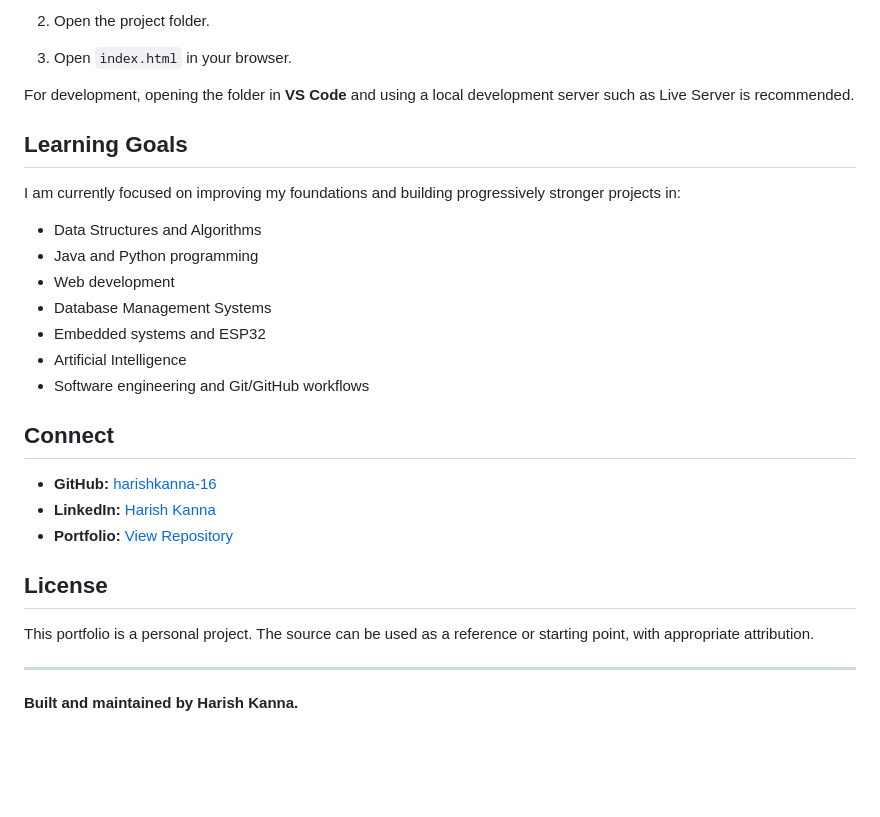
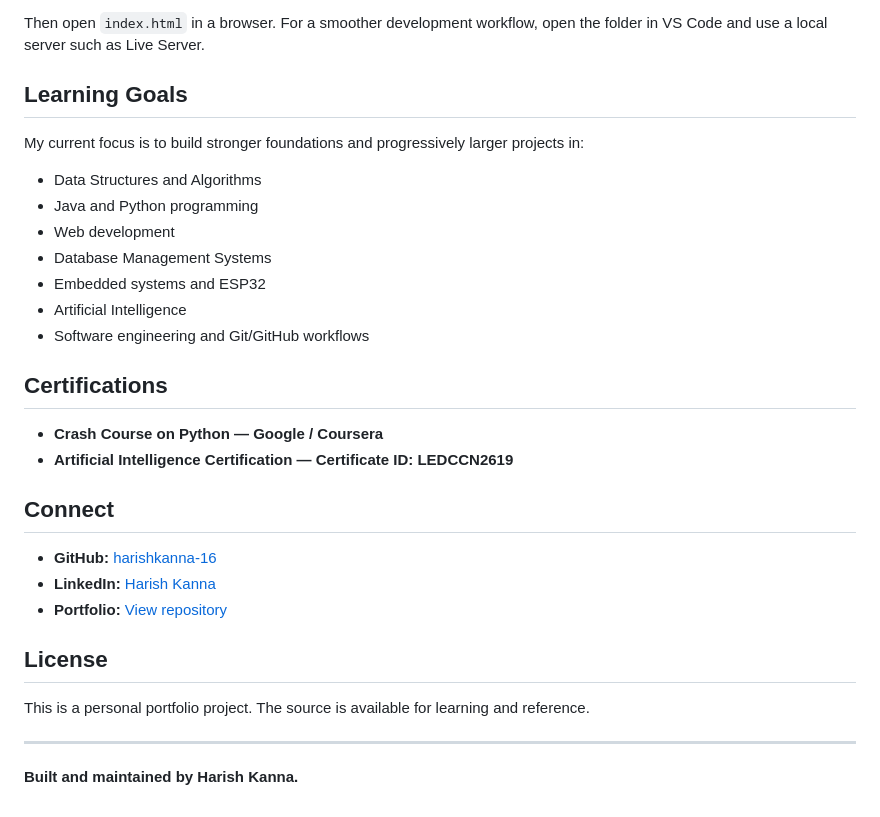
Before and after one commit to harishkanna-16/Github--portfolio, a Markdown page: README.md, the part around one of its changes. GitHub-like rendering; blank space fills up the shorter version.

````diff
--- a/README.md
+++ b/README.md
@@ -80,14 +75,10 @@ git clone https://github.com/harishkanna-16/Github--portfolio.git
 ```
 
-2. Open the project folder.
-
-3. Open `index.html` in your browser.
-
-For development, opening the folder in **VS Code** and using a local development server such as Live Server is recommended.
+Then open `index.html` in a browser. For a smoother development workflow, open the folder in VS Code and use a local server such as Live Server.
 
 ## Learning Goals
 
-I am currently focused on improving my foundations and building progressively stronger projects in:
+My current focus is to build stronger foundations and progressively larger projects in:
 
 - Data Structures and Algorithms
 - Java and Python programming
@@ -97,15 +88,20 @@ I am currently focused on improving my foundations and building progressively st
 - Artificial Intelligence
 - Software engineering and Git/GitHub workflows
 
+## Certifications
+
+- **Crash Course on Python — Google / Coursera**
+- **Artificial Intelligence Certification — Certificate ID: LEDCCN2619**
+
 ## Connect
 
 - **GitHub:** [harishkanna-16](https://github.com/harishkanna-16)
 - **LinkedIn:** [Harish Kanna](https://www.linkedin.com/in/harish-kanna-881b22387/)
-- **Portfolio:** [View Repository](https://github.com/harishkanna-16/Github--portfolio)
+- **Portfolio:** [View repository](https://github.com/harishkanna-16/Github--portfolio)
 
 ## License
 
-This portfolio is a personal project. The source can be used as a reference or starting point, with appropriate attribution.
+This is a personal portfolio project. The source is available for learning and reference.
 
 ---
 
````
Also changed, not shown: other parts of README.md (+31 -36 lines).
